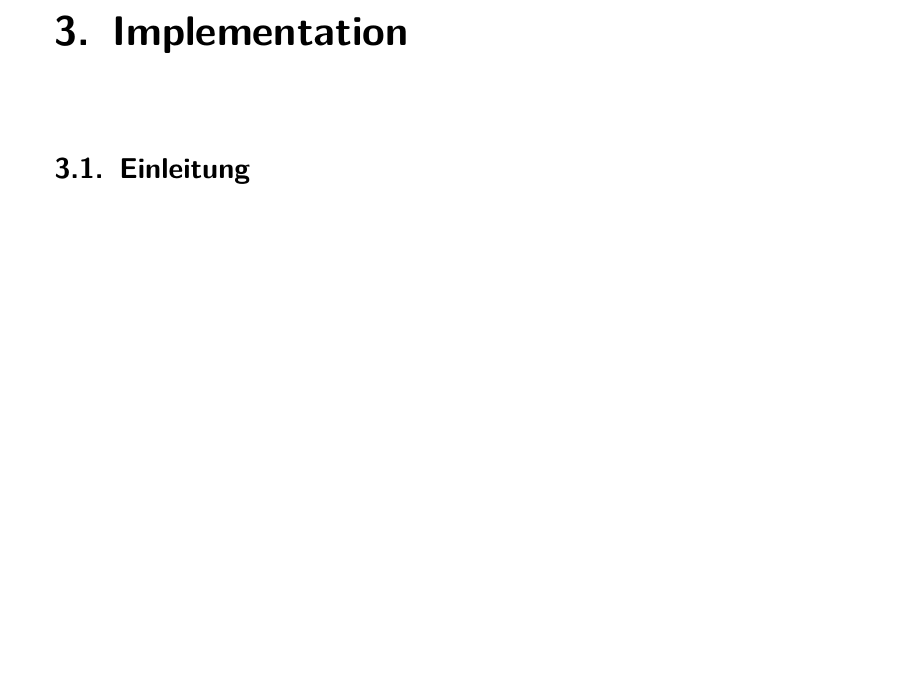
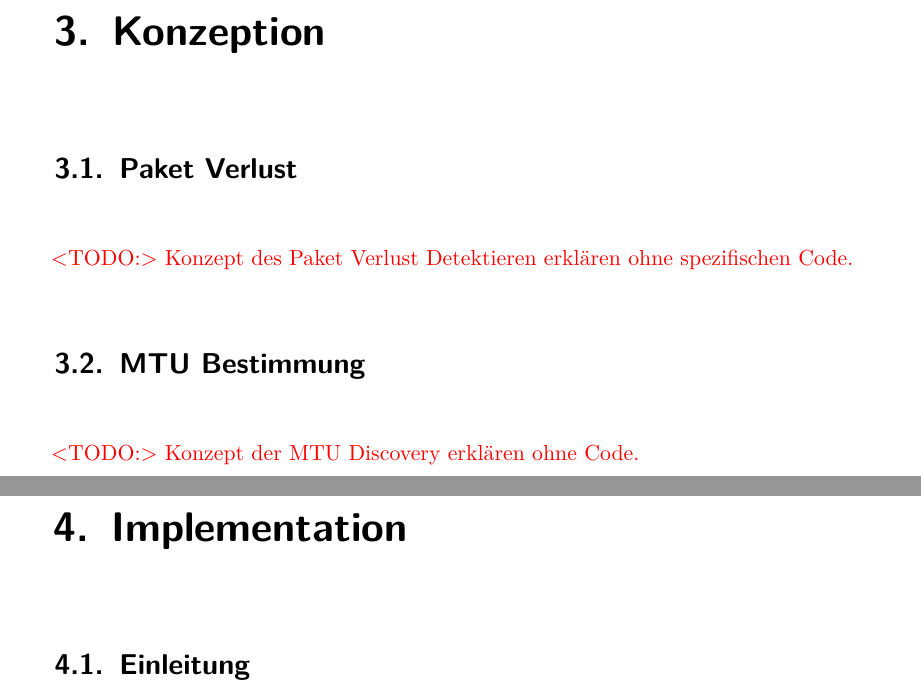
Before and after one commit to ipsecdiagtool/Documentation, a LaTeX thesis (index_sa.tex, which reads mainpart/konzeption/index.tex, mainpart/konzeption/mtu.tex, mainpart/konzeption/packetloss.tex): part of page 24 of 83 before the commit and two parts of pages 24 and 25 of 84 after it, the two joined at a grey line, cut at the place of the change, the shorter picture padded with empty space. Compiled offline with pdfLaTeX.

Commit message:
Leeres Konzeption Kapitel hinzugefügt, zwischen Analyse und Implementation.

```diff
--- /dev/null
+++ b/mainpart/konzeption/index.tex
@@ -0,0 +1,6 @@
+% Summary index document for the task description
+\chapter{Konzeption}
+\label{chap:Konzeption}
+
+\input{mainpart/konzeption/packetloss}
+\input{mainpart/konzeption/mtu}
--- /dev/null
+++ b/mainpart/konzeption/mtu.tex
@@ -0,0 +1,4 @@
+\section{MTU Bestimmung}
+\label{sec:MTU Bestommung}
+
+\todo{Konzept der MTU Discovery erklären ohne Code.}
--- /dev/null
+++ b/mainpart/konzeption/packetloss.tex
@@ -0,0 +1,4 @@
+\section{Paket Verlust}
+\label{sec:Paket Verlust}
+
+\todo{Konzept des Paket Verlust Detektieren erklären ohne spezifischen Code.}
```
Also changed, not shown: content.tex (+1 -0 lines).
